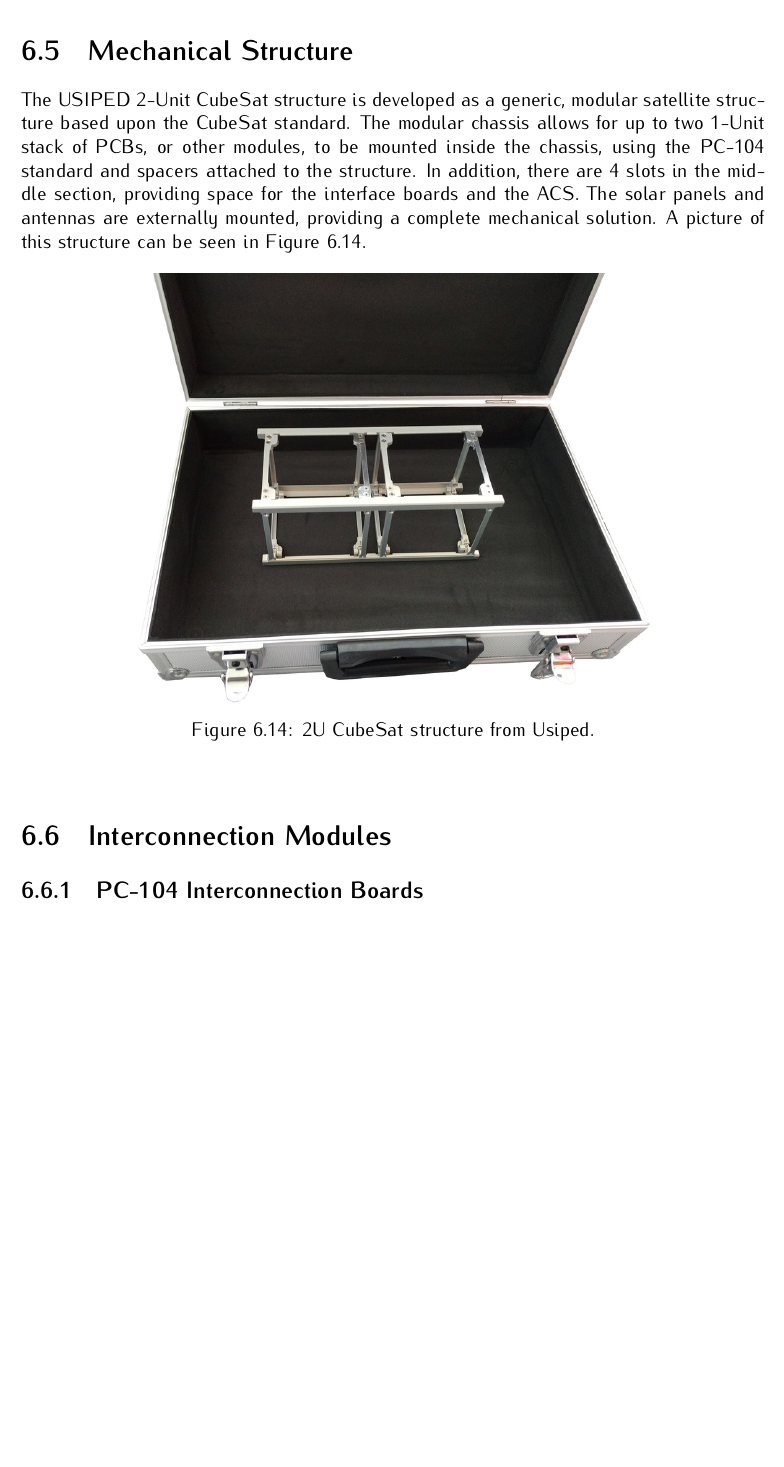
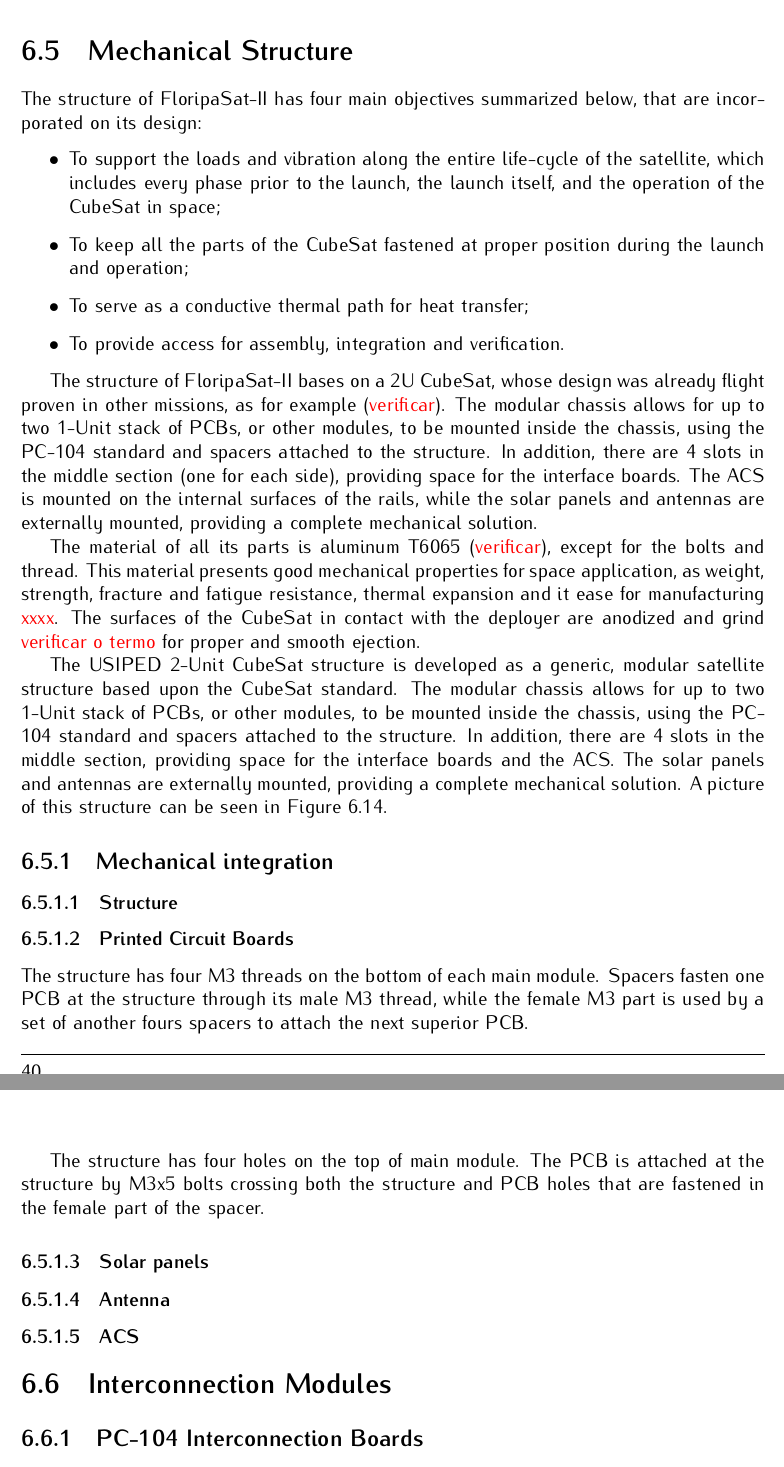
Before and after one commit to spacelab-ufsc/floripasat2-doc, a LaTeX thesis (main.tex, which reads chapters/subsystems.tex): part of page 54 of 102 before the commit and two parts of pages 54 and 55 of 102 after it, the two joined at a grey line, cut so that both start at the same text, the shorter picture padded with empty space. Compiled offline with pdfLaTeX.

Commit message:
Mechanical structure update

```diff
--- a/chapters/subsystems.tex
+++ b/chapters/subsystems.tex
@@ -230,15 +230,61 @@
 
 \section{Mechanical Structure}
 
+The structure of FloripaSat-II has four main objectives summarized below, that are incorporated on its design:
+
+\begin{itemize}
+	\item To support the loads and vibration along the entire life-cycle of the satellite, which includes every phase prior to the launch, the launch itself, and the operation of the CubeSat in space;
+	\item To keep all the parts of the CubeSat fastened at proper position during the launch and operation;
+	\item To serve as a conductive thermal path for heat transfer;
+	\item To provide access for assembly, integration and verification.
+\end{itemize}
+
+The structure of FloripaSat-II bases on a 2U CubeSat, whose design was already flight proven in other missions, as for example (\textcolor{red}{verificar}). The modular chassis allows for up to two 1-Unit stack of PCBs, or other modules, to be mounted inside the chassis, using the PC-104 standard and spacers attached to the structure. In addition, there are 4 slots in the middle section (one for each side), providing space for the interface boards. The ACS is mounted on the internal surfaces of the rails, while the solar panels and antennas are externally mounted, providing a complete mechanical solution.
+
+The material of all its parts is aluminum T6065 (\textcolor{red}{verificar}), except for the bolts and thread. This material presents good mechanical properties for space application, as weight, strength, fracture and fatigue resistance, thermal expansion and it ease for manufacturing \textcolor{red}{xxxx}. The surfaces of the CubeSat in contact with the deployer are anodized and grind \textcolor{red}{verificar o termo} for proper and smooth ejection. %todo The main views of the assembled structure is presented in \autoref{fig:structure_views}, as well as one exploded view.
+
+%todo: colocar aqui um total de 5 imagens: 3 vistas principais da estrutura montada com as dimensões principais em mm (topo-100x100, lateral1-230x100, lateral2-230x100), 1 vista isometrica montada e 1 vista isometrica explodida.}
+
+%todo
+%An orthogonal reference frame is placed in the geometric center of the CubeSat \textcolor{red}{nao precisa ser no centro, mas dizer onde está}. The +X axis points towards the \textcolor{red}{colocar aqui algo que identifique, como por exemplo antena maior, placa de interface,... Verificar o CDS!!}, the +Y axis is towards \textcolor{red}{XXX} and the +Z axis is \textcolor{red}{XXX}.
+
 The USIPED 2-Unit CubeSat structure is developed as a generic, modular satellite structure based upon the CubeSat standard. The modular chassis allows for up to two 1-Unit stack of PCBs, or other modules, to be mounted inside the chassis, using the PC-104 standard and spacers attached to the structure. In addition, there are 4 slots in the middle section, providing space for the interface boards and the ACS. The solar panels and antennas are externally mounted, providing a complete mechanical solution. A picture of this structure can be seen in \autoref{fig:usiped-structure}.
 
 \begin{figure}[!ht]
-    \begin{center}
-        \includegraphics[width=0.7\textwidth]{figures/usiped-2u-structure.jpg}
-        \caption{2U CubeSat structure from Usiped.}
-        \label{fig:usiped-structure}
-    \end{center}
+	\begin{center}
+		\includegraphics[width=0.7\textwidth]{figures/usiped-2u-structure.jpg}
+		\caption{2U CubeSat structure from Usiped.}
+		\label{fig:usiped-structure}
+	\end{center}
 \end{figure}
+
+
+\subsection{Mechanical integration}
+
+\subsubsection{Structure}
+
+\subsubsection{Printed Circuit Boards}
+
+The structure has four M3 threads on the bottom of each main module. Spacers fasten one PCB at the structure through its male M3 thread, while the female M3 part is used by a set of another fours spacers to attach the next superior PCB. %TODO: Figure XX shows it.
+
+%\textcolor{red}{colocar aqui 1 figura da fixacao na parte de baixo. Obs.: acho q seria melhor uma vista "explodida" de um pcb e espaçadores}
+
+The structure has four holes on the top of main module. The PCB is attached at the structure by M3x5 bolts crossing both the structure and PCB holes that are fastened in the female part of the spacer. %todo Figure \textcolor{red}{XXXX} shows it.
+
+%\textcolor{red}{colocar aqui 1 figura da fixacao na parte de cima. Obs.: acho q seria melhor uma vista "explodida"}
+
+%Para finalizar, seria importante trazer uma visao superior com as cotas dos furos
+
+\subsubsection{Solar panels}
+
+%todo The structure has a total of 10 main sides, according to Figure \textcolor{XXXXX}. There are a total of four \textcolor{red}{verificar a rosca} on each side to integrate the solar panels. %todo descrever como fixa.
+
+\subsubsection{Antenna}
+
+%todo
+\subsubsection{ACS}
+
+%todo
 
 \section{Interconnection Modules}
 
```
